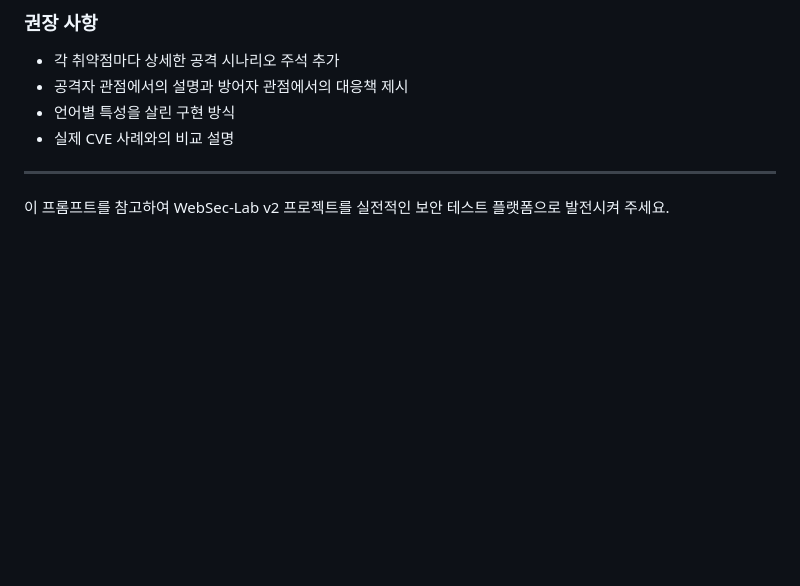
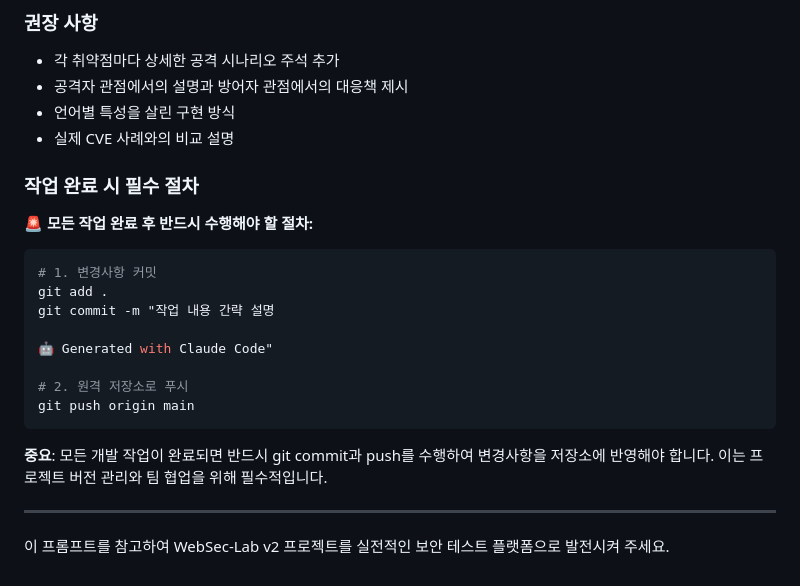
Before and after one commit to Mkway/WebSec-Lab-v2, a Markdown page: CLAUDE.md, the part around the change. Rendered like a GitHub page; blank space fills up the shorter version.

Commit message:
docs: CLAUDE.md에 작업 완료 시 필수 git commit/push 절차 추가
🤖 Generated with Claude Code

Co-Authored-By: Claude <noreply@anthropic.com>

````diff
--- a/CLAUDE.md
+++ b/CLAUDE.md
@@ -182,6 +182,21 @@ php tests/run_tests.php sql_injection attack_mode
 - 언어별 특성을 살린 구현 방식
 - 실제 CVE 사례와의 비교 설명
 
+### 작업 완료 시 필수 절차
+**🚨 모든 작업 완료 후 반드시 수행해야 할 절차:**
+```bash
+# 1. 변경사항 커밋
+git add .
+git commit -m "작업 내용 간략 설명
+
+🤖 Generated with Claude Code"
+
+# 2. 원격 저장소로 푸시
+git push origin main
+```
+
+**중요**: 모든 개발 작업이 완료되면 반드시 git commit과 push를 수행하여 변경사항을 저장소에 반영해야 합니다. 이는 프로젝트 버전 관리와 팀 협업을 위해 필수적입니다.
+
 ---
 
 이 프롬프트를 참고하여 WebSec-Lab v2 프로젝트를 실전적인 보안 테스트 플랫폼으로 발전시켜 주세요.
````
